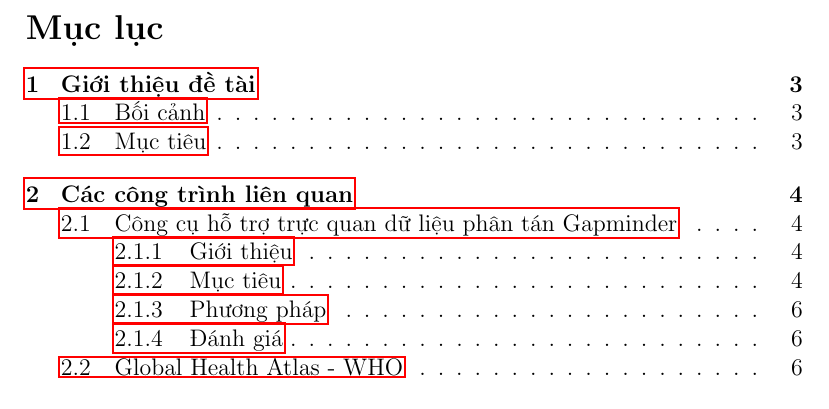
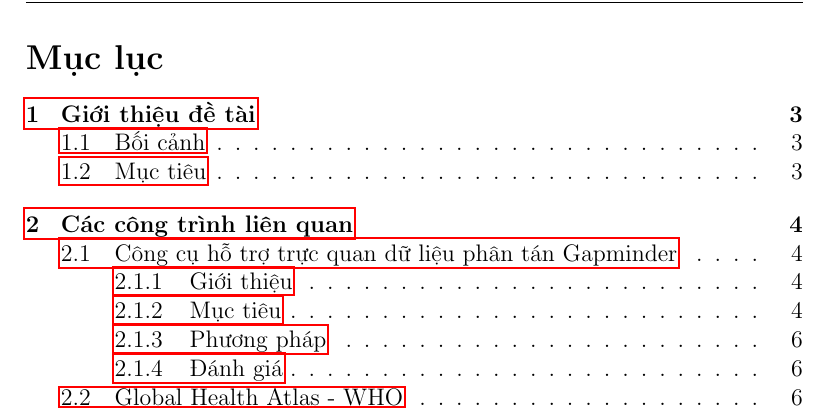
Before and after one commit to csethanhcong/C9js, a LaTeX document (report/Latex/temp.tex): part of page 1 of 21, cut so that both start at the same text. Compiled offline with pdfLaTeX.

Commit message:
update header/footer

```diff
--- a/report/Latex/temp.tex
+++ b/report/Latex/temp.tex
@@ -3,6 +3,18 @@
 \usepackage{graphicx}
 \usepackage{hyperref}
 \usepackage{fancyhdr} % used for creating header/footer
+\pagestyle{fancy}
+
+\fancyhead{}	% clean all default header/footer
+\fancyfoot{}
+\fancyhead[R]{Thư viện Web hỗ trợ tương tác dữ liệu đa phương tiện}
+\fancyfoot[L]{Thực tập tốt nghiệp}
+\fancyfoot[R] {Trang | \thepage}
+\renewcommand{\headrulewidth}{0.6pt}
+\renewcommand{\footrulewidth}{0pt}
+
+
+
 \begin{document}
 \tableofcontents
 \newpage
```
Also changed, not shown: report/Latex/temp.pdf.
